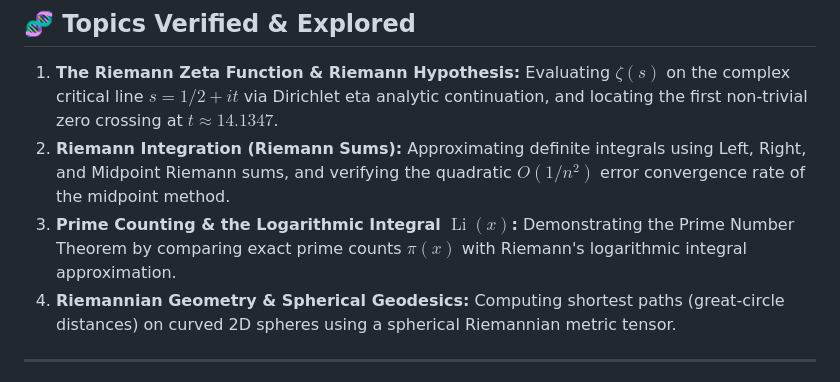
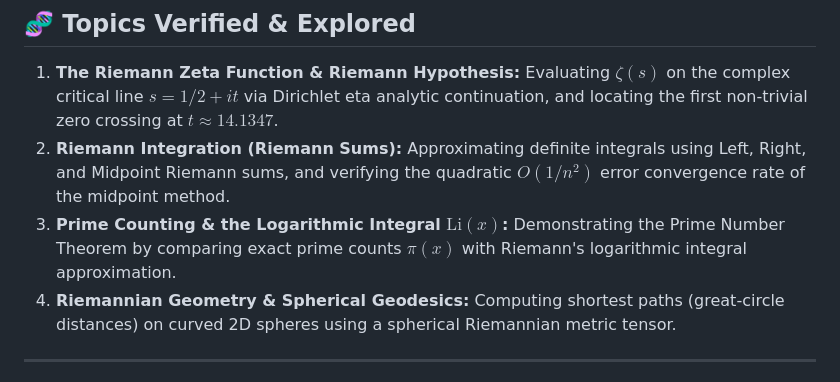
Before and after one commit to csv610/riemann_guide, a Markdown page: README.md, the part around the change. Rendered like a GitHub page.

Commit message:
Fix \operatorname -> \mathrm in README.md for GitHub rendering

```diff
--- a/README.md
+++ b/README.md
@@ -23,7 +23,7 @@ The project combines historical mathematical theory with modern software enginee
 
 1.  **The Riemann Zeta Function \& Riemann Hypothesis:** Evaluating $\zeta(s)$ on the complex critical line $s = 1/2 + it$ via Dirichlet eta analytic continuation, and locating the first non-trivial zero crossing at $t \approx 14.1347$.
 2.  **Riemann Integration (Riemann Sums):** Approximating definite integrals using Left, Right, and Midpoint Riemann sums, and verifying the quadratic $O(1/n^2)$ error convergence rate of the midpoint method.
-3.  **Prime Counting \& the Logarithmic Integral $\operatorname{Li}(x)$:** Demonstrating the Prime Number Theorem by comparing exact prime counts $\pi(x)$ with Riemann's logarithmic integral approximation.
+3.  **Prime Counting & the Logarithmic Integral $\mathrm{Li}(x)$:** Demonstrating the Prime Number Theorem by comparing exact prime counts $\pi(x)$ with Riemann's logarithmic integral approximation.
 4.  **Riemannian Geometry \& Spherical Geodesics:** Computing shortest paths (great-circle distances) on curved 2D spheres using a spherical Riemannian metric tensor.
 
 ---
```
